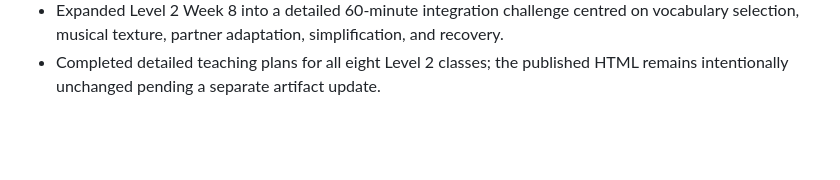
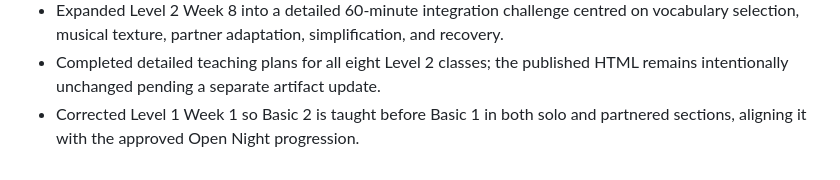
Before and after one commit to rovigomanucci/the-tribe-kizomba-course, a Markdown page: CHANGELOG.md, the part around the change. Drawn GitHub-style; blank space fills up the shorter version.

Commit message:
Log Basic 2 before Basic 1 correction for Level 1 Week 1

```diff
--- a/CHANGELOG.md
+++ b/CHANGELOG.md
@@ -36,3 +36,4 @@
 - Expanded Level 2 Week 7 into a detailed 60-minute plan covering recovery-led redirection, counterbalance exits, controlled crosses, and optional dynamic variations.
 - Expanded Level 2 Week 8 into a detailed 60-minute integration challenge centred on vocabulary selection, musical texture, partner adaptation, simplification, and recovery.
 - Completed detailed teaching plans for all eight Level 2 classes; the published HTML remains intentionally unchanged pending a separate artifact update.
+- Corrected Level 1 Week 1 so Basic 2 is taught before Basic 1 in both solo and partnered sections, aligning it with the approved Open Night progression.
```
